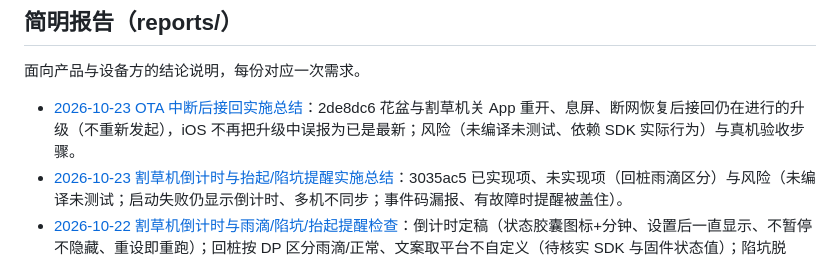
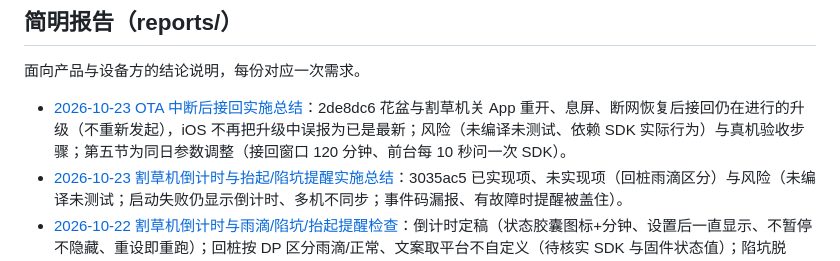
Before and after one commit to duuu233/flowerpot, a Markdown page: docs/README.md, the part around the change. GitHub-like rendering.

Commit message:
OTA中断后接回实施总结补充参数调整一节：120分钟窗口、10秒询问间隔

```diff
--- a/docs/README.md
+++ b/docs/README.md
@@ -18,7 +18,7 @@
 
 面向产品与设备方的结论说明，每份对应一次需求。
 
-- [2026-10-23 OTA 中断后接回实施总结](reports/2026-10-23-OTA中断后接回实施总结.md)：2de8dc6 花盆与割草机关 App 重开、息屏、断网恢复后接回仍在进行的升级（不重新发起），iOS 不再把升级中误报为已是最新；风险（未编译未测试、依赖 SDK 实际行为）与真机验收步骤。
+- [2026-10-23 OTA 中断后接回实施总结](reports/2026-10-23-OTA中断后接回实施总结.md)：2de8dc6 花盆与割草机关 App 重开、息屏、断网恢复后接回仍在进行的升级（不重新发起），iOS 不再把升级中误报为已是最新；风险（未编译未测试、依赖 SDK 实际行为）与真机验收步骤；第五节为同日参数调整（接回窗口 120 分钟、前台每 10 秒问一次 SDK）。
 - [2026-10-23 割草机倒计时与抬起/陷坑提醒实施总结](reports/2026-10-23-割草机倒计时与抬起陷坑提醒实施总结.md)：3035ac5 已实现项、未实现项（回桩雨滴区分）与风险（未编译未测试；启动失败仍显示倒计时、多机不同步；事件码漏报、有故障时提醒被盖住）。
 - [2026-10-22 割草机倒计时与雨滴/陷坑/抬起提醒检查](reports/2026-10-22-割草机倒计时与雨滴陷坑抬起检查.md)：倒计时定稿（状态胶囊图标+分钟、设置后一直显示、不暂停不隐藏、重设即重跑）；回桩按 DP 区分雨滴/正常、文案取平台不自定义（待核实 SDK 与固件状态值）；陷坑脱困、抬起/落地提醒。同日已实施倒计时、陷坑脱困、抬起/落地，回桩雨滴区分未做（见文末「实施结果」）。
 - [2026-10-22 割草机协议 V3.0 更新报告](reports/2026-10-22-割草机协议V3.0更新报告.md)：DPID、状态显示、拒绝码文案、在桩等待置灰停止/继续。
```
Also changed, not shown: docs/reports/2026-10-23-OTA中断后接回实施总结.md (+16 -2 lines).
